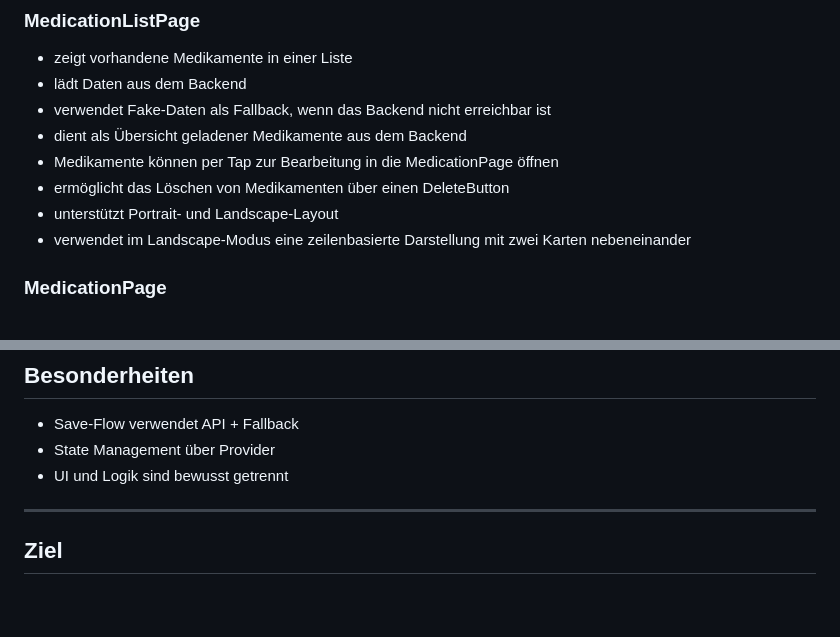
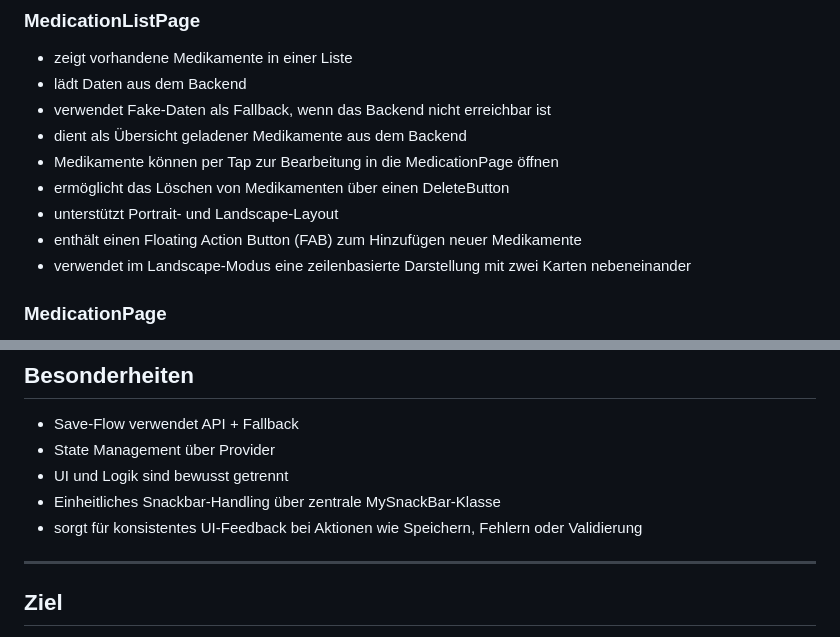
Before and after one commit to jakygalautz-source/se2-project, a Markdown page: README.md, 2 parts joined by grey strips. Rendered like a GitHub page; blank space fills up the shorter version.

```diff
--- a/README.md
+++ b/README.md
@@ -110,6 +121,7 @@ Hinweis:
 - Medikamente können per Tap zur Bearbeitung in die MedicationPage öffnen
 - ermöglicht das Löschen von Medikamenten über einen DeleteButton
 - unterstützt Portrait- und Landscape-Layout
+- enthält einen Floating Action Button (FAB) zum Hinzufügen neuer Medikamente
 - verwendet im Landscape-Modus eine zeilenbasierte Darstellung mit zwei Karten nebeneinander
 
 ### MedicationPage
@@ -178,6 +192,8 @@ Hinweis:
 - Save-Flow verwendet API + Fallback
 - State Management über Provider
 - UI und Logik sind bewusst getrennt
+- Einheitliches Snackbar-Handling über zentrale MySnackBar-Klasse
+- sorgt für konsistentes UI-Feedback bei Aktionen wie Speichern, Fehlern oder Validierung
 
 ---
 
```
Also changed, not shown: other parts of README.md (+17 -4 lines).
